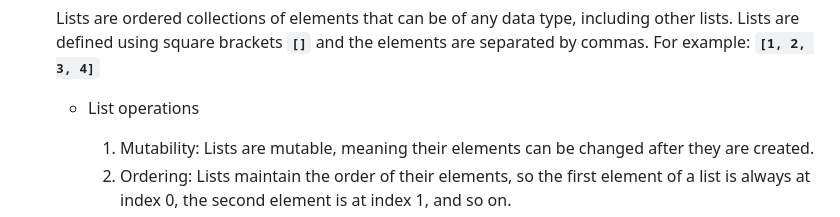
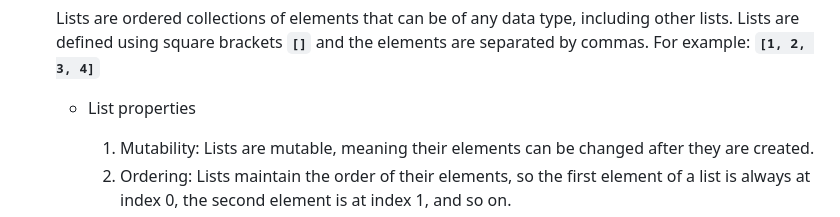
Before and after one commit to rbheemanaboyena/python_lab, a Markdown page: docs/006 Data Structures:collections..md, the part around the change. Rendered like a GitHub page.

```diff
--- a/docs/006 Data Structures:collections..md
+++ b/docs/006 Data Structures:collections..md
@@ -137,7 +137,7 @@
 
     Lists are ordered collections of elements that can be of any data type, including other lists. Lists are defined using square brackets **`[]`** and the elements are separated by commas. For example: **`[1, 2, 3, 4]`**
 
-    - List operations
+    - List properties
         1. Mutability: Lists are mutable, meaning their elements can be changed after they are created.
         2. Ordering: Lists maintain the order of their elements, so the first element of a list is always at index 0, the second element is at index 1, and so on.
         3. Indexing: Lists can be indexed just like strings, so you can access individual elements using square brackets.
```
